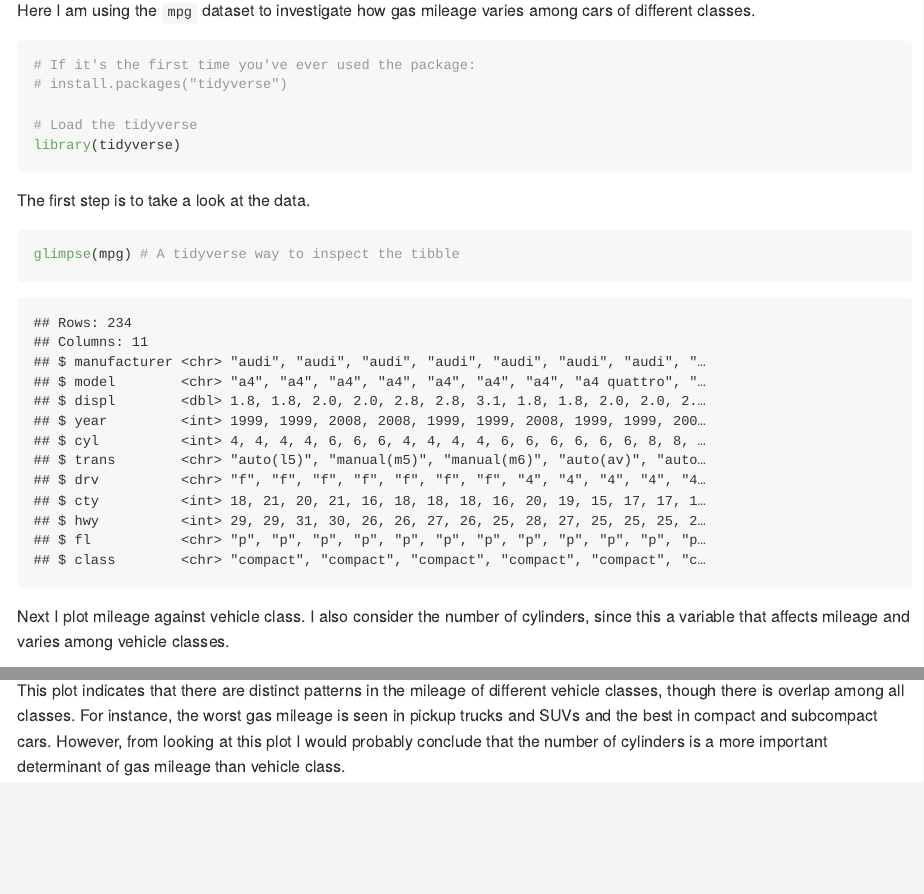
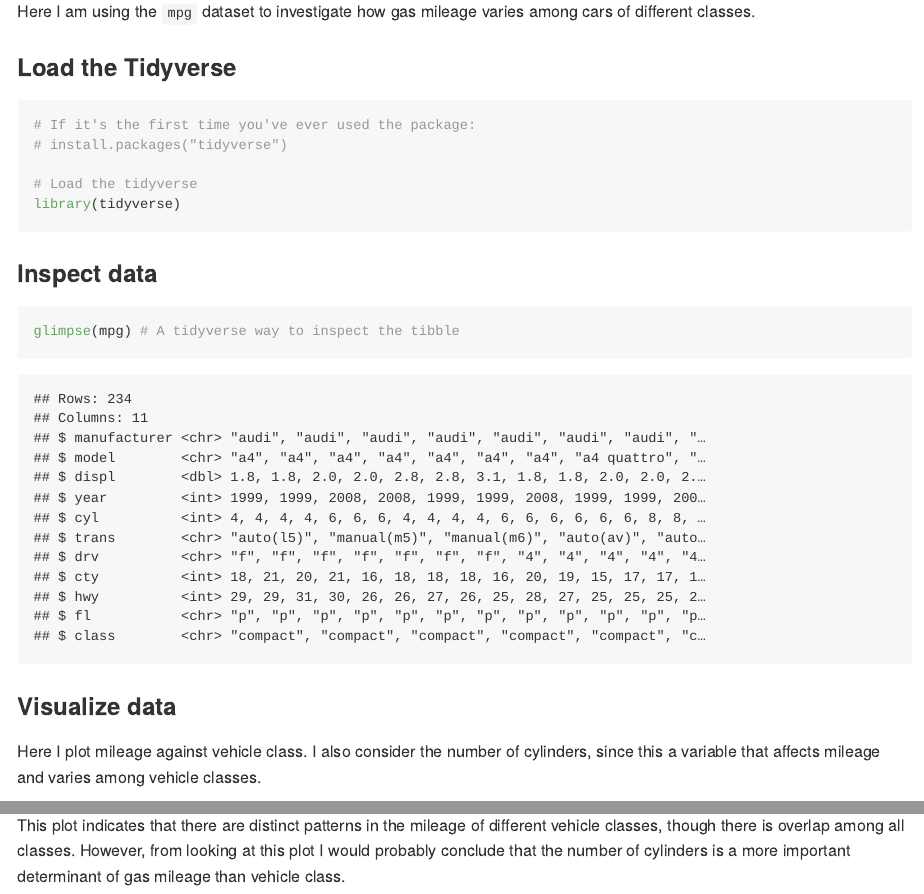
Before and after one commit to rsimberloff/MICR_575, an R Markdown document (hw_2.Rmd): the page in a window 1100 px wide, from 110 px down, and a second part further down, joined at a grey line. The pictures show the output file hw_2.md that the author committed with the source, drawn offline in the style of GitHub.

Commit message:
Formatted text

````diff
--- a/hw_2.Rmd
+++ b/hw_2.Rmd
@@ -4,6 +4,8 @@ output: github_document
 ---
 
 Here I am using the `mpg` dataset to investigate how gas mileage varies among cars of different classes.
+
+### Load the Tidyverse
 ```{r setup, message=FALSE}
 
 # If it's the first time you've ever used the package:
@@ -13,8 +15,7 @@ Here I am using the `mpg` dataset to investigate how gas mileage varies among ca
 library(tidyverse)
 ```
 
-
-The first step is to take a look at the data.
+### Inspect data
 ```{r explore_the_dataframe}
 
 glimpse(mpg) # A tidyverse way to inspect the tibble
@@ -23,4 +24,5 @@ glimpse(mpg) # A tidyverse way to inspect the tibble
 
 ```
 
-Next I plot mileage against vehicle class. I also consider the number of cylinders, since this a variable that affects mileage and varies among vehicle classes.
+### Visualize data
+Here I plot mileage against vehicle class. I also consider the number of cylinders, since this a variable that affects mileage and varies among vehicle classes.
@@ -39,7 +41,7 @@ ggplot (data = mpg) +
 
 ```
 
-This plot indicates that there are distinct patterns in the mileage of different vehicle classes, though there is overlap among all classes. For instance, the worst gas mileage is seen in pickup trucks and SUVs and the best in compact and subcompact cars. However, from looking at this plot I would probably conclude that the number of  cylinders is a more important determinant of gas mileage than vehicle class.
+This plot indicates that there are distinct patterns in the mileage of different vehicle classes, though there is overlap among all classes. However, from looking at this plot I would probably conclude that the number of  cylinders is a more important determinant of gas mileage than vehicle class.
 
 
 ```{r, include=FALSE}
````
Also changed, not shown: hw_2.md, hw_2.Rmd (2 more changed lines).
